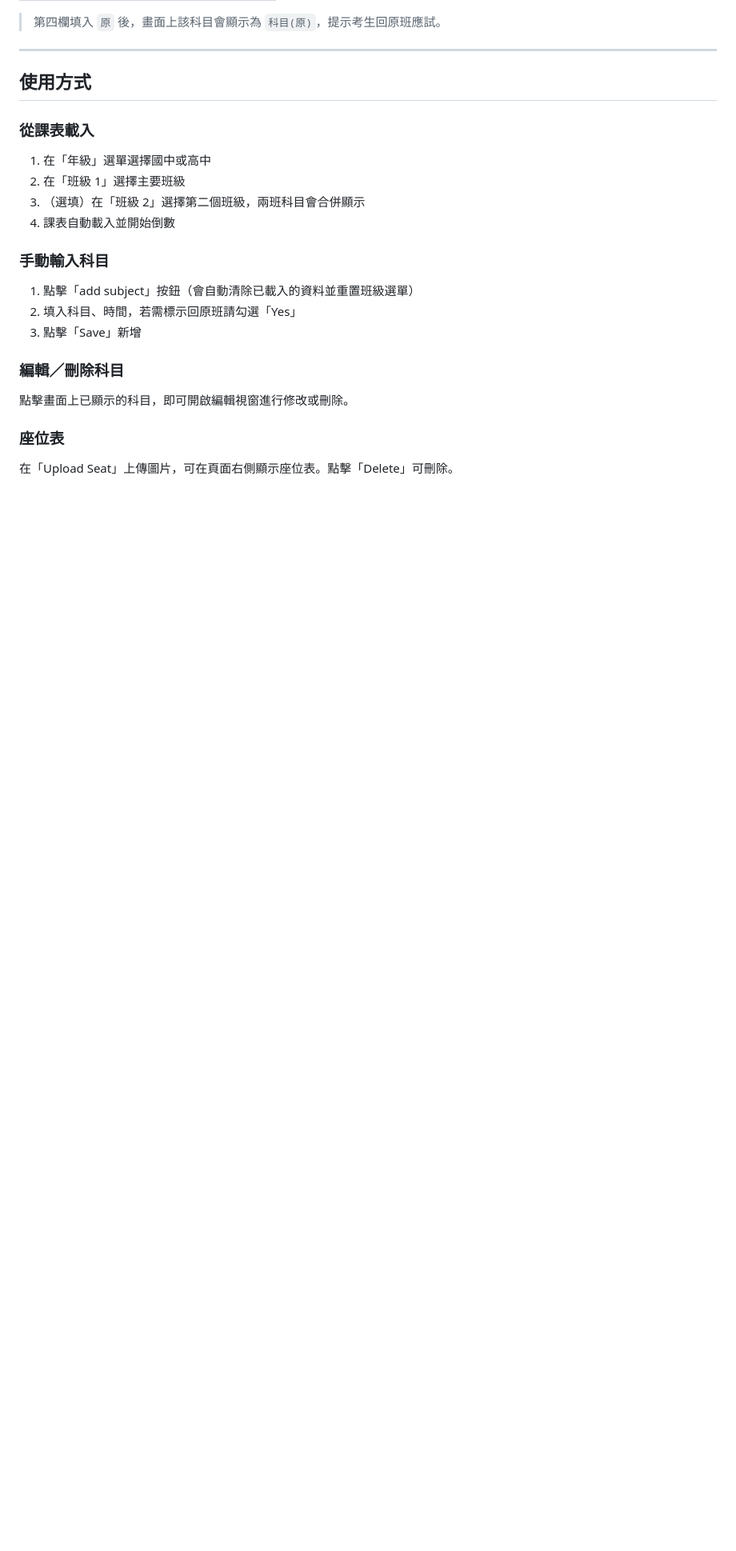
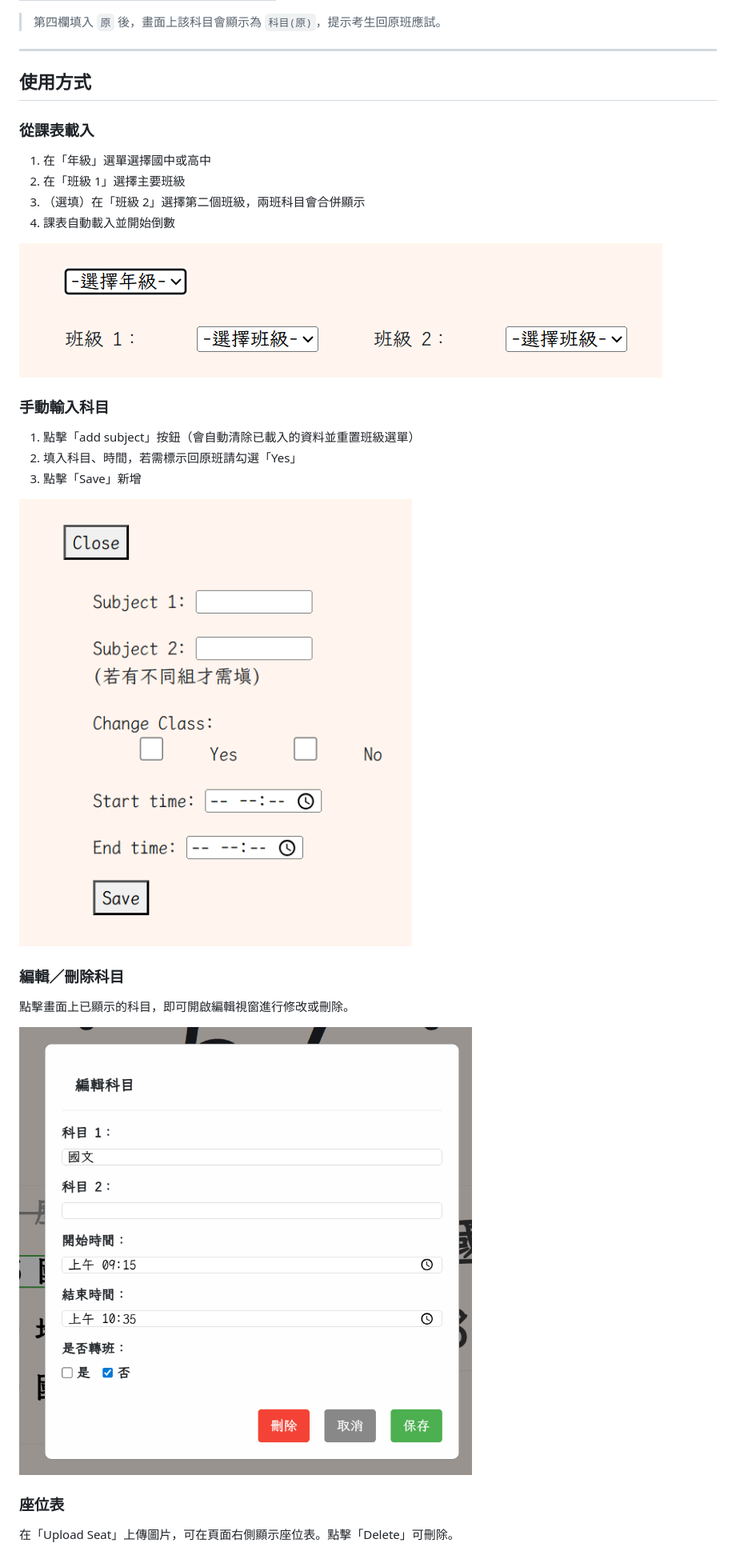
Before and after one commit to sunnyhan0317/examtimer_test, a Markdown page: README.md, the part around one of its changes. Shown at 80% size. Rendered like a GitHub page; pictures changed too: img/edit_ifm.png (added), img/input_subject.png (added), img/select_class.png (added); blank space fills up the shorter version.

```diff
--- a/README.md
+++ b/README.md
@@ -109,15 +113,21 @@ npm start
 3. （選填）在「班級 2」選擇第二個班級，兩班科目會合併顯示
 4. 課表自動載入並開始倒數
 
+![](/img/select_class.png)
+
 ### 手動輸入科目
 
 1. 點擊「add subject」按鈕（會自動清除已載入的資料並重置班級選單）
 2. 填入科目、時間，若需標示回原班請勾選「Yes」
 3. 點擊「Save」新增
 
+![](/img/input_subject.png)
+
 ### 編輯／刪除科目
 
 點擊畫面上已顯示的科目，即可開啟編輯視窗進行修改或刪除。
+
+![](/img/edit_ifm.png)
 
 ### 座位表
 
```
Also changed, not shown: other parts of README.md (+8 -0 lines), img/fs.png (added), img/homepage.png (added), img/upload_seat.png (added).
